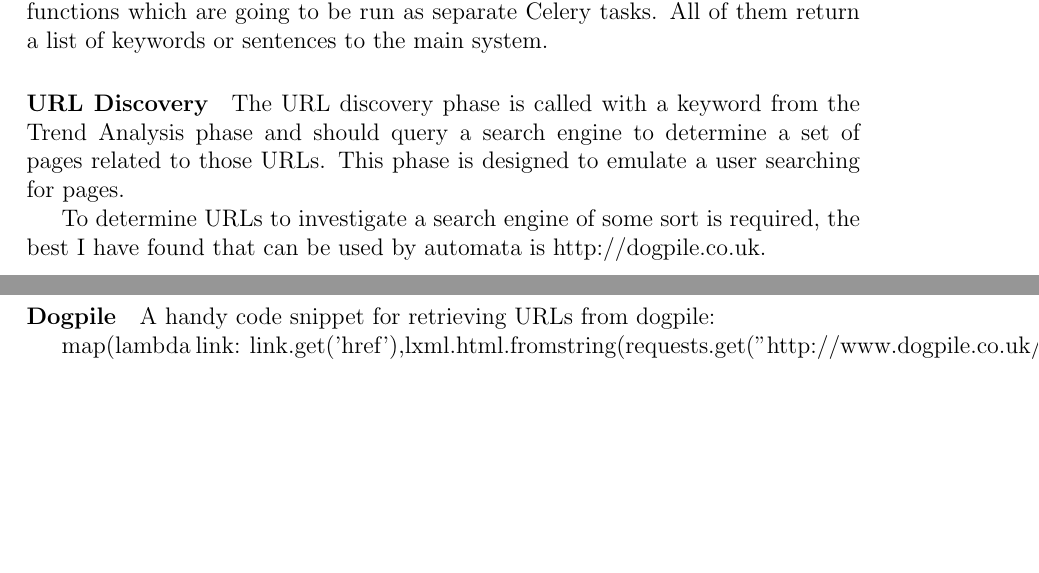
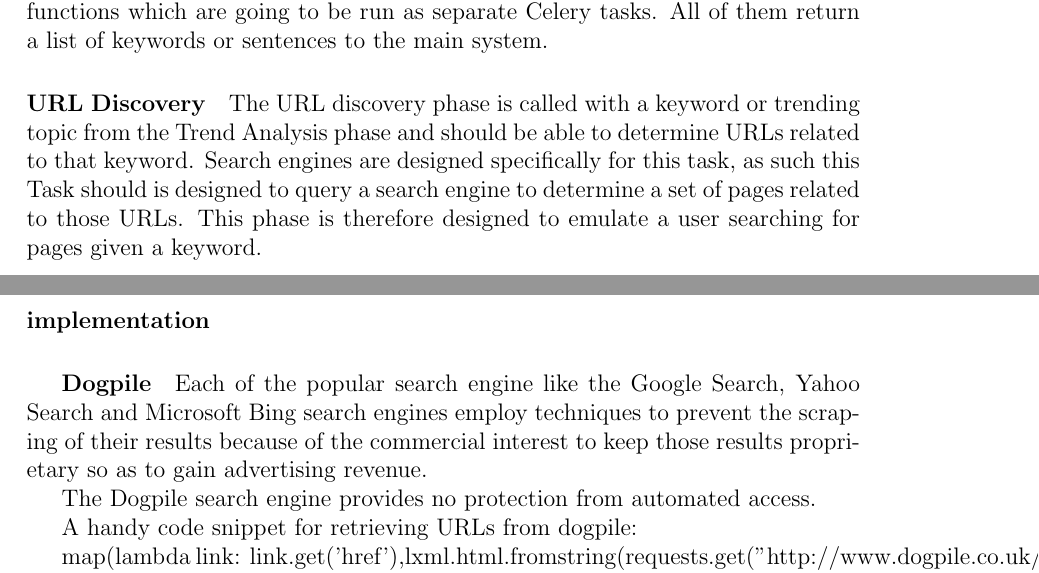
Before and after one commit to chrissorchard/malucrawl, a LaTeX paper (doc/report/final-report.tex, which reads doc/report/tech-sections/celery-framework/search-engine.tex): two parts of pages 26 and 27 of 60, joined at a grey line, cut so that both start at the same text, the shorter picture padded with empty space. Compiled offline with pdfLaTeX.

Commit message:
expand on search task details

```diff
--- a/doc/report/tech-sections/celery-framework/search-engine.tex
+++ b/doc/report/tech-sections/celery-framework/search-engine.tex
@@ -1,9 +1,11 @@
 \paragraph{URL Discovery}
-The URL discovery phase is called with a keyword from the Trend Analysis phase and should query a search engine to determine a set of pages related to those URLs. This phase is designed to emulate a user searching for pages.
+The URL discovery phase is called with a keyword or trending topic from the Trend Analysis phase and should be able to determine URLs related to that keyword.  Search engines are designed specifically for this task, as such this Task should is designed to query a search engine to determine a set of pages related to those URLs. This phase is therefore designed to emulate a user searching for pages given a keyword.
 
-To determine URLs to investigate a search engine of some sort is required, the best I have found that can be used by automata is http://dogpile.co.uk.
+\paragraph{implementation}
+\subparagraph{Dogpile}
+Each of the popular search engine like the Google Search, Yahoo Search and Microsoft Bing search engines employ techniques to prevent the scraping of their results because of the commercial interest to keep those results proprietary so as to gain advertising revenue.
 
-\paragraph{Dogpile}
+The Dogpile search engine provides no protection from automated access.
 
 A handy code snippet for retrieving URLs from dogpile:
 
```
